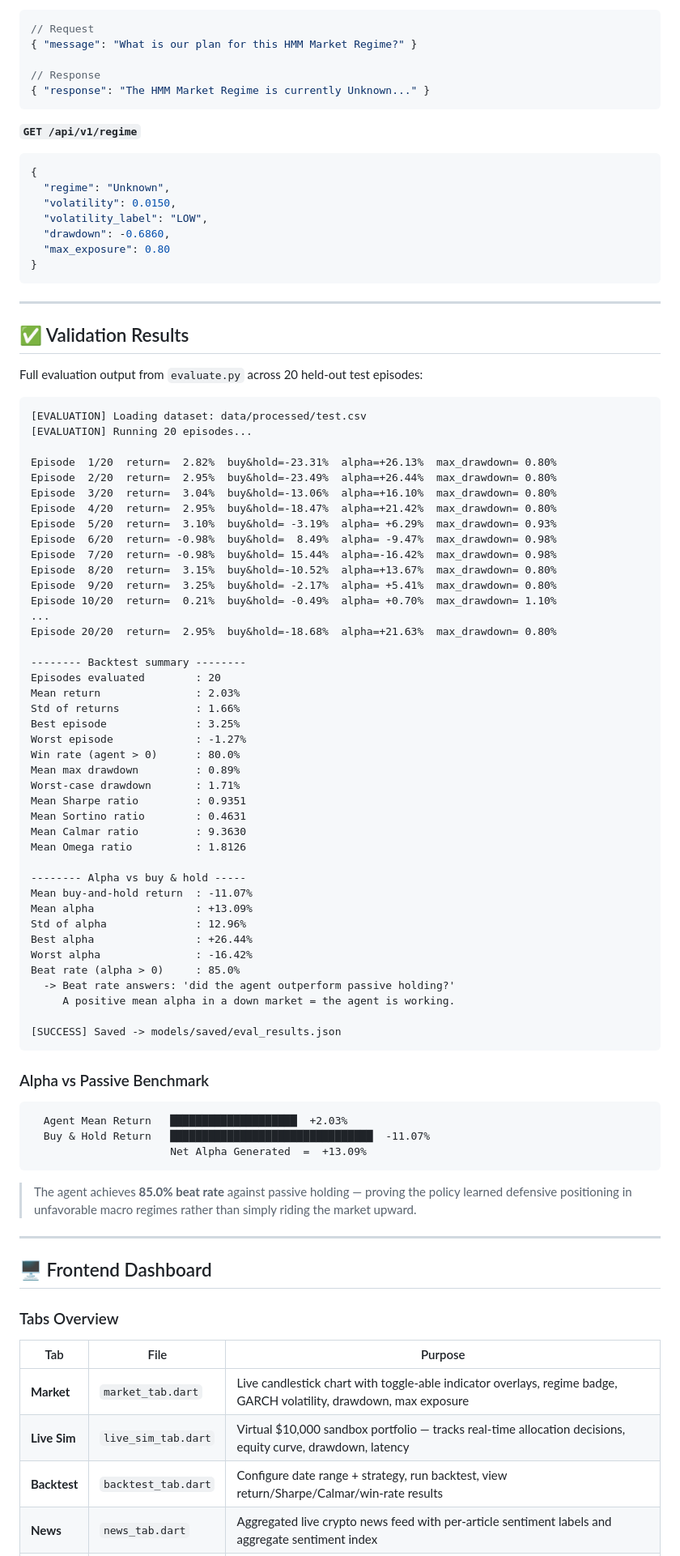
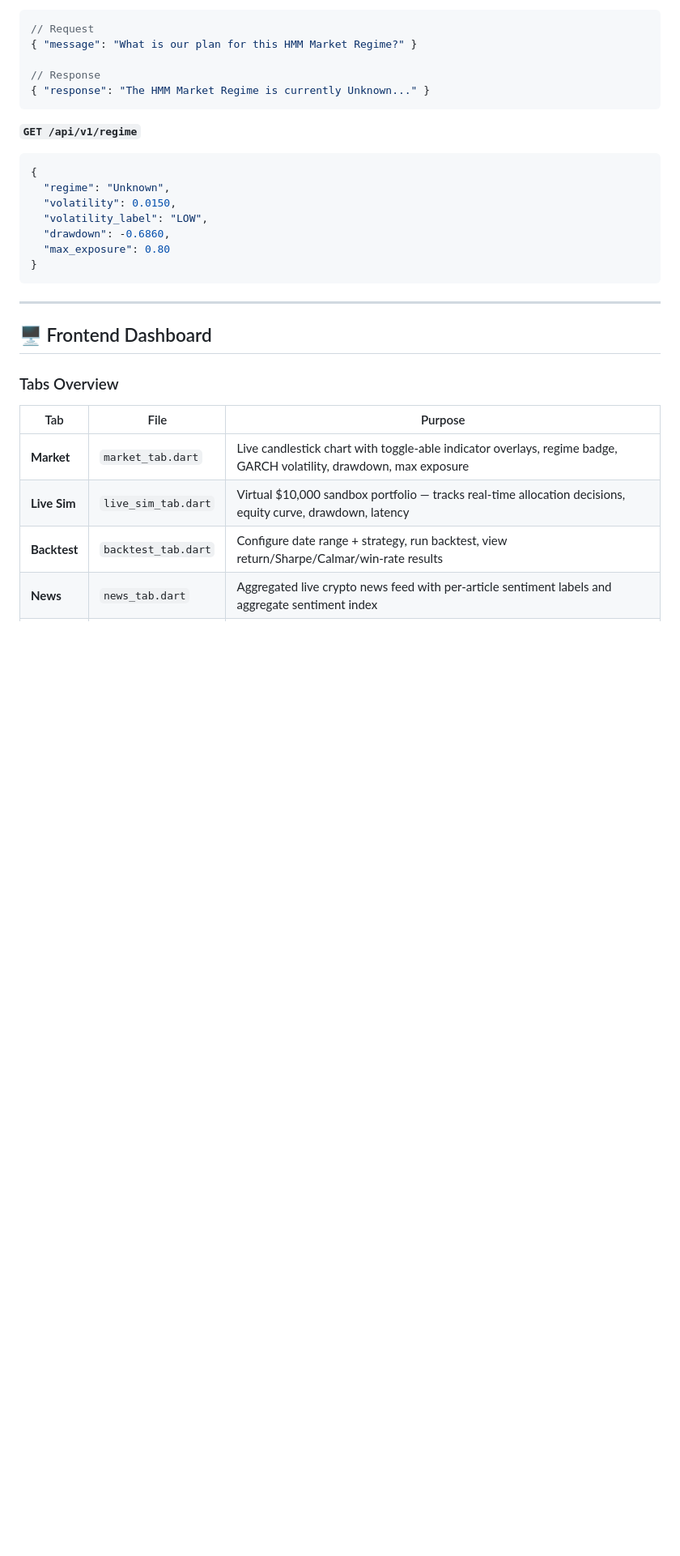
Before and after one commit to shrawanprajapati/EndToEndRL, a Markdown page: README.md, the part around one of its changes. Shown at 81% size. Rendered like a GitHub page; blank space fills up the shorter version.

````diff
--- a/README.md
+++ b/README.md
@@ -551,66 +695,6 @@ The following technical indicators are computed and used as state inputs and cha
   "max_exposure": 0.80
 }
 ```
-
----
-
-## ✅ Validation Results
-
-Full evaluation output from `evaluate.py` across 20 held-out test episodes:
-
-```
-[EVALUATION] Loading dataset: data/processed/test.csv
-[EVALUATION] Running 20 episodes...
-
-Episode  1/20  return=  2.82%  buy&hold=-23.31%  alpha=+26.13%  max_drawdown= 0.80%
-Episode  2/20  return=  2.95%  buy&hold=-23.49%  alpha=+26.44%  max_drawdown= 0.80%
-Episode  3/20  return=  3.04%  buy&hold=-13.06%  alpha=+16.10%  max_drawdown= 0.80%
-Episode  4/20  return=  2.95%  buy&hold=-18.47%  alpha=+21.42%  max_drawdown= 0.80%
-Episode  5/20  return=  3.10%  buy&hold= -3.19%  alpha= +6.29%  max_drawdown= 0.93%
-Episode  6/20  return= -0.98%  buy&hold=  8.49%  alpha= -9.47%  max_drawdown= 0.98%
-Episode  7/20  return= -0.98%  buy&hold= 15.44%  alpha=-16.42%  max_drawdown= 0.98%
-Episode  8/20  return=  3.15%  buy&hold=-10.52%  alpha=+13.67%  max_drawdown= 0.80%
-Episode  9/20  return=  3.25%  buy&hold= -2.17%  alpha= +5.41%  max_drawdown= 0.80%
-Episode 10/20  return=  0.21%  buy&hold= -0.49%  alpha= +0.70%  max_drawdown= 1.10%
-...
-Episode 20/20  return=  2.95%  buy&hold=-18.68%  alpha=+21.63%  max_drawdown= 0.80%
-
--------- Backtest summary --------
-Episodes evaluated        : 20
-Mean return               : 2.03%
-Std of returns            : 1.66%
-Best episode              : 3.25%
-Worst episode             : -1.27%
-Win rate (agent > 0)      : 80.0%
-Mean max drawdown         : 0.89%
-Worst-case drawdown       : 1.71%
-Mean Sharpe ratio         : 0.9351
-Mean Sortino ratio        : 0.4631
-Mean Calmar ratio         : 9.3630
-Mean Omega ratio          : 1.8126
-
--------- Alpha vs buy & hold -----
-Mean buy-and-hold return  : -11.07%
-Mean alpha                : +13.09%
-Std of alpha              : 12.96%
-Best alpha                : +26.44%
-Worst alpha               : -16.42%
-Beat rate (alpha > 0)     : 85.0%
-  -> Beat rate answers: 'did the agent outperform passive holding?'
-     A positive mean alpha in a down market = the agent is working.
-
-[SUCCESS] Saved -> models/saved/eval_results.json
-```
-
-### Alpha vs Passive Benchmark
-
-```
-  Agent Mean Return   ████████████████████  +2.03%
-  Buy & Hold Return   ████████████████████████████████  -11.07%
-                      Net Alpha Generated  =  +13.09%
-```
-
-> The agent achieves **85.0% beat rate** against passive holding — proving the policy learned defensive positioning in unfavorable macro regimes rather than simply riding the market upward.
 
 ---
 
````
Also changed, not shown: other parts of README.md (+175 -37 lines).
